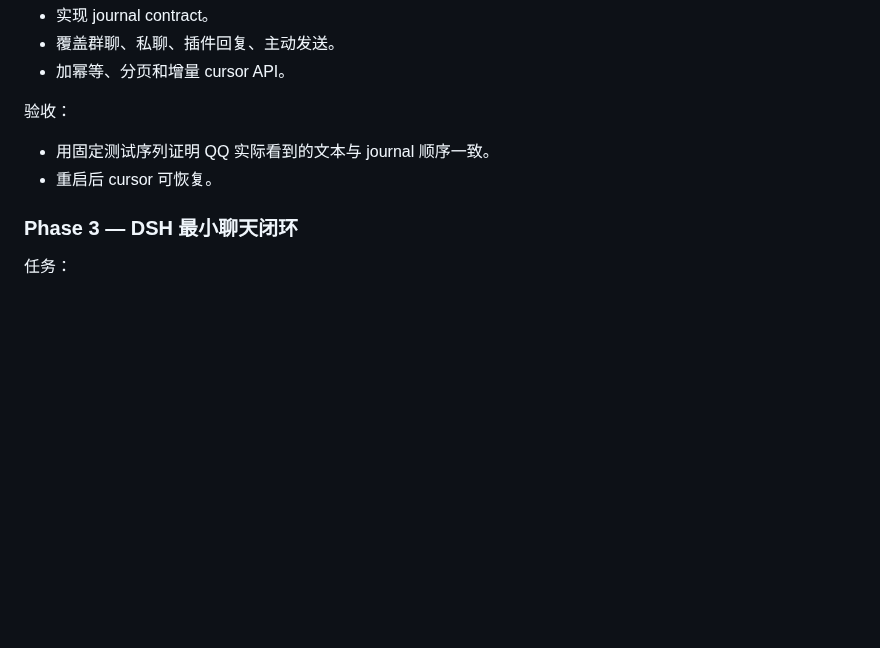
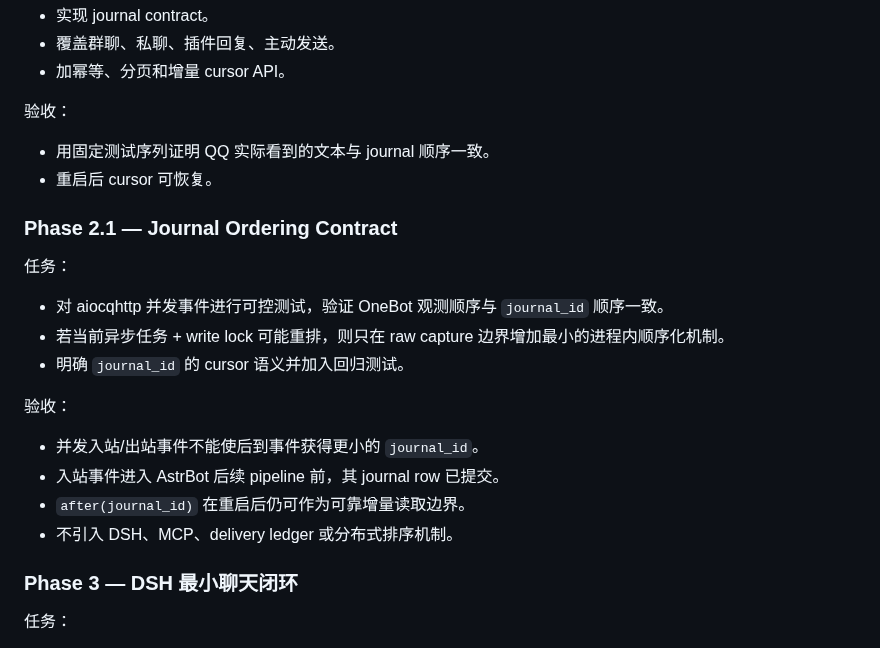
Before and after one commit to l1105927155-creator/chatbot-V2, a Markdown page: PLAN.md, the part around the change. GitHub-like rendering; blank space fills up the shorter version.

Commit message:
docs: insert journal ordering phase before dsh

```diff
--- a/PLAN.md
+++ b/PLAN.md
@@ -257,6 +257,19 @@ chatbot-V2/
 - 用固定测试序列证明 QQ 实际看到的文本与 journal 顺序一致。
 - 重启后 cursor 可恢复。
 
+### Phase 2.1 — Journal Ordering Contract
+
+任务：
+- 对 aiocqhttp 并发事件进行可控测试，验证 OneBot 观测顺序与 `journal_id` 顺序一致。
+- 若当前异步任务 + write lock 可能重排，则只在 raw capture 边界增加最小的进程内顺序化机制。
+- 明确 `journal_id` 的 cursor 语义并加入回归测试。
+
+验收：
+- 并发入站/出站事件不能使后到事件获得更小的 `journal_id`。
+- 入站事件进入 AstrBot 后续 pipeline 前，其 journal row 已提交。
+- `after(journal_id)` 在重启后仍可作为可靠增量读取边界。
+- 不引入 DSH、MCP、delivery ledger 或分布式排序机制。
+
 ### Phase 3 — DSH 最小聊天闭环
 
 任务：
```
